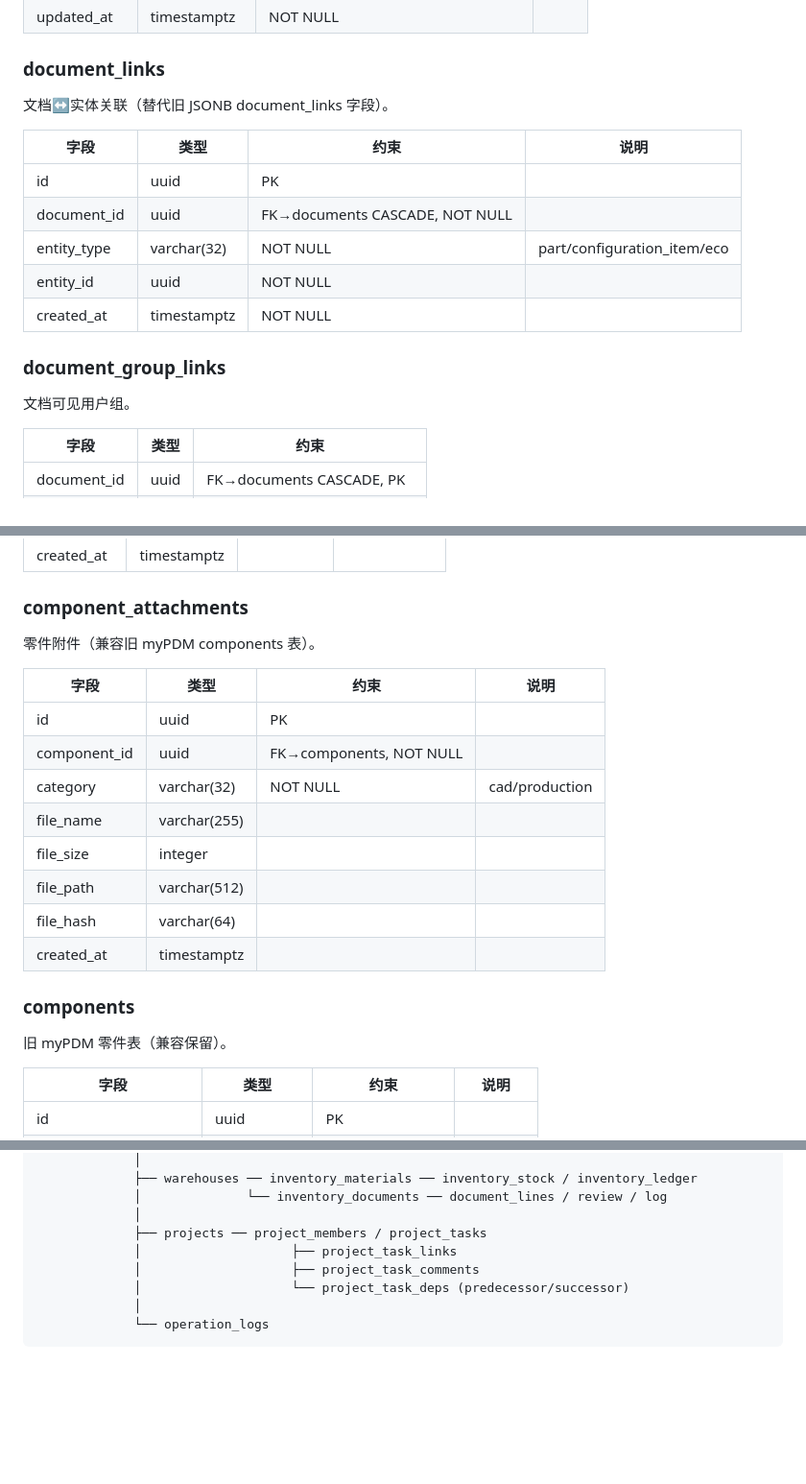
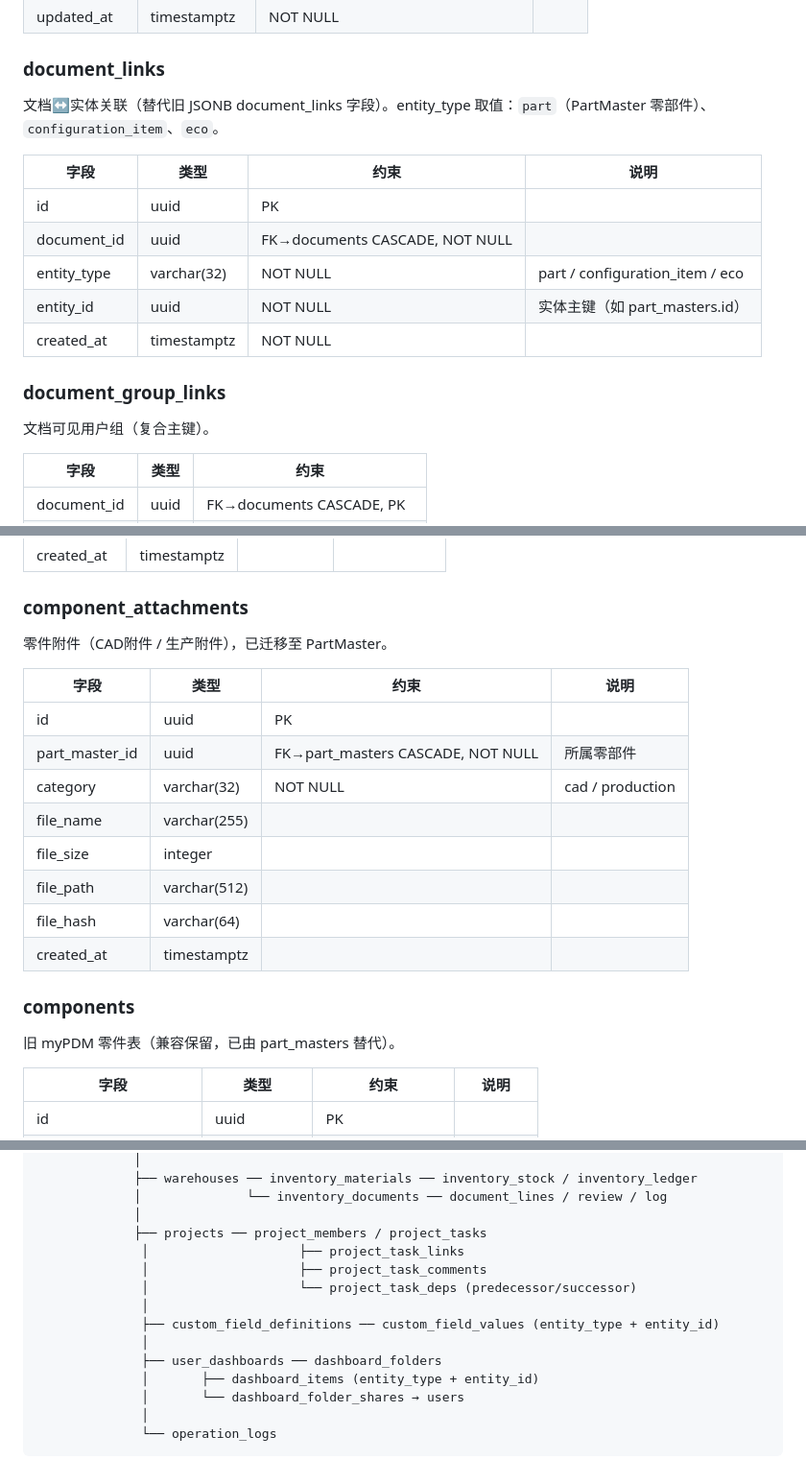
Before and after one commit to RayDutchman/plm-unified, a Markdown page: docs/architecture/data-model.md, 3 parts joined by grey strips. Shown at 96% size. GitHub-like rendering; blank space fills up the shorter version.

Commit message:
docs: 更新数据模型文档（component_attachments→part_masters + document_links + ER新增custom_field/dashboard）

````diff
--- a/docs/architecture/data-model.md
+++ b/docs/architecture/data-model.md
@@ -210,18 +210,18 @@ CAD 转换任务状态。
 | updated_at | timestamptz | NOT NULL | |
 
 ### document_links
-文档↔实体关联（替代旧 JSONB document_links 字段）。
+文档↔实体关联（替代旧 JSONB document_links 字段）。entity_type 取值：`part`（PartMaster 零部件）、`configuration_item`、`eco`。
 
 | 字段 | 类型 | 约束 | 说明 |
 |------|------|------|------|
 | id | uuid | PK | |
 | document_id | uuid | FK→documents CASCADE, NOT NULL | |
-| entity_type | varchar(32) | NOT NULL | part/configuration_item/eco |
-| entity_id | uuid | NOT NULL | |
+| entity_type | varchar(32) | NOT NULL | part / configuration_item / eco |
+| entity_id | uuid | NOT NULL | 实体主键（如 part_masters.id） |
 | created_at | timestamptz | NOT NULL | |
 
 ### document_group_links
-文档可见用户组。
+文档可见用户组（复合主键）。
 
 | 字段 | 类型 | 约束 |
 |------|------|------|
@@ -643,13 +643,13 @@ ECO 执行明细。5 种动作：upgrade/release/freeze/revert/publish。
 | created_at | timestamptz | | |
 
 ### component_attachments
-零件附件（兼容旧 myPDM components 表）。
+零件附件（CAD附件 / 生产附件），已迁移至 PartMaster。
 
 | 字段 | 类型 | 约束 | 说明 |
 |------|------|------|------|
 | id | uuid | PK | |
-| component_id | uuid | FK→components, NOT NULL | |
-| category | varchar(32) | NOT NULL | cad/production |
+| part_master_id | uuid | FK→part_masters CASCADE, NOT NULL | 所属零部件 |
+| category | varchar(32) | NOT NULL | cad / production |
 | file_name | varchar(255) | | |
 | file_size | integer | | |
 | file_path | varchar(512) | | |
@@ -657,7 +657,7 @@ ECO 执行明细。5 种动作：upgrade/release/freeze/revert/publish。
 | created_at | timestamptz | | |
 
 ### components
-旧 myPDM 零件表（兼容保留）。
+旧 myPDM 零件表（兼容保留，已由 part_masters 替代）。
 
 | 字段 | 类型 | 约束 | 说明 |
 |------|------|------|------|
@@ -704,9 +705,15 @@ workspaces ──┬── users ───── user_group_members ────
              │              └── inventory_documents ── document_lines / review / log
              │
              ├── projects ── project_members / project_tasks
-             │                    ├── project_task_links
-             │                    ├── project_task_comments
-             │                    └── project_task_deps (predecessor/successor)
-             │
-             └── operation_logs
+              │                    ├── project_task_links
+              │                    ├── project_task_comments
+              │                    └── project_task_deps (predecessor/successor)
+              │
+              ├── custom_field_definitions ── custom_field_values (entity_type + entity_id)
+              │
+              ├── user_dashboards ── dashboard_folders
+              │       ├── dashboard_items (entity_type + entity_id)
+              │       └── dashboard_folder_shares → users
+              │
+              └── operation_logs
 ```
````
Also changed, not shown: other parts of docs/architecture/data-model.md (+3 -2 lines).
